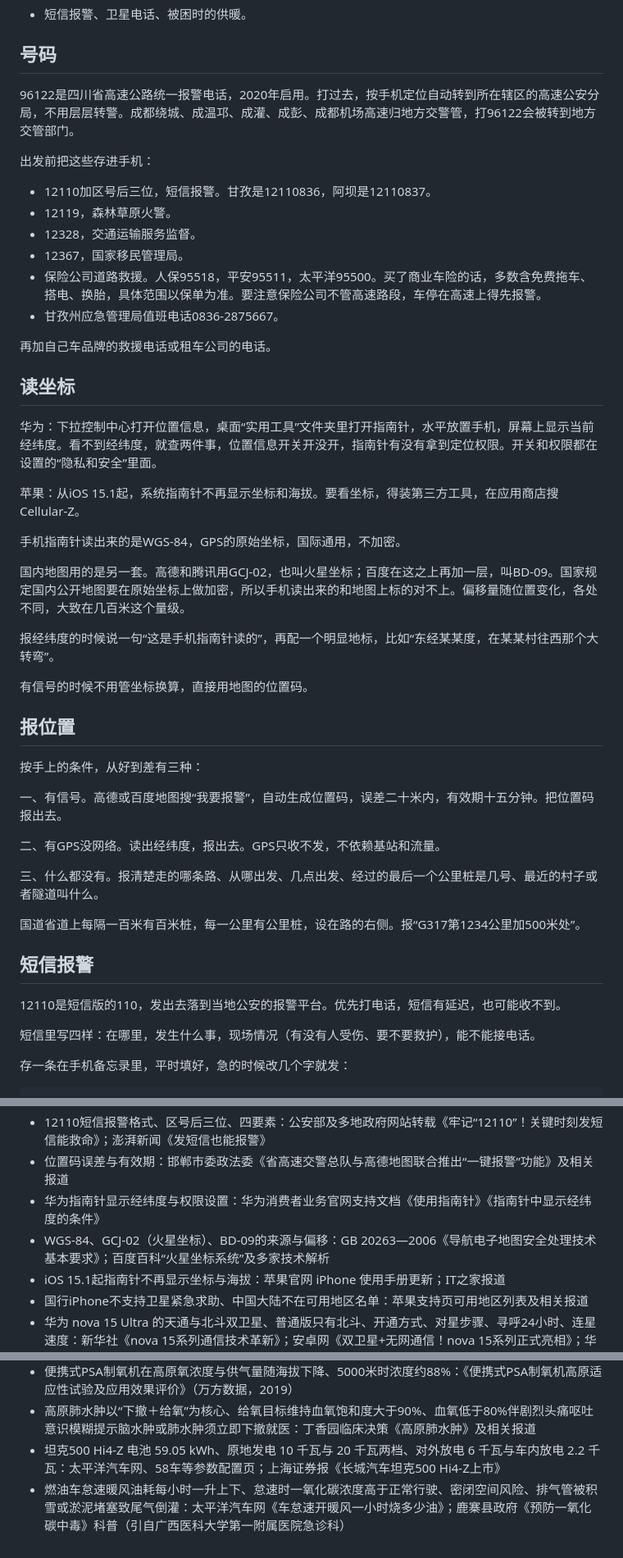
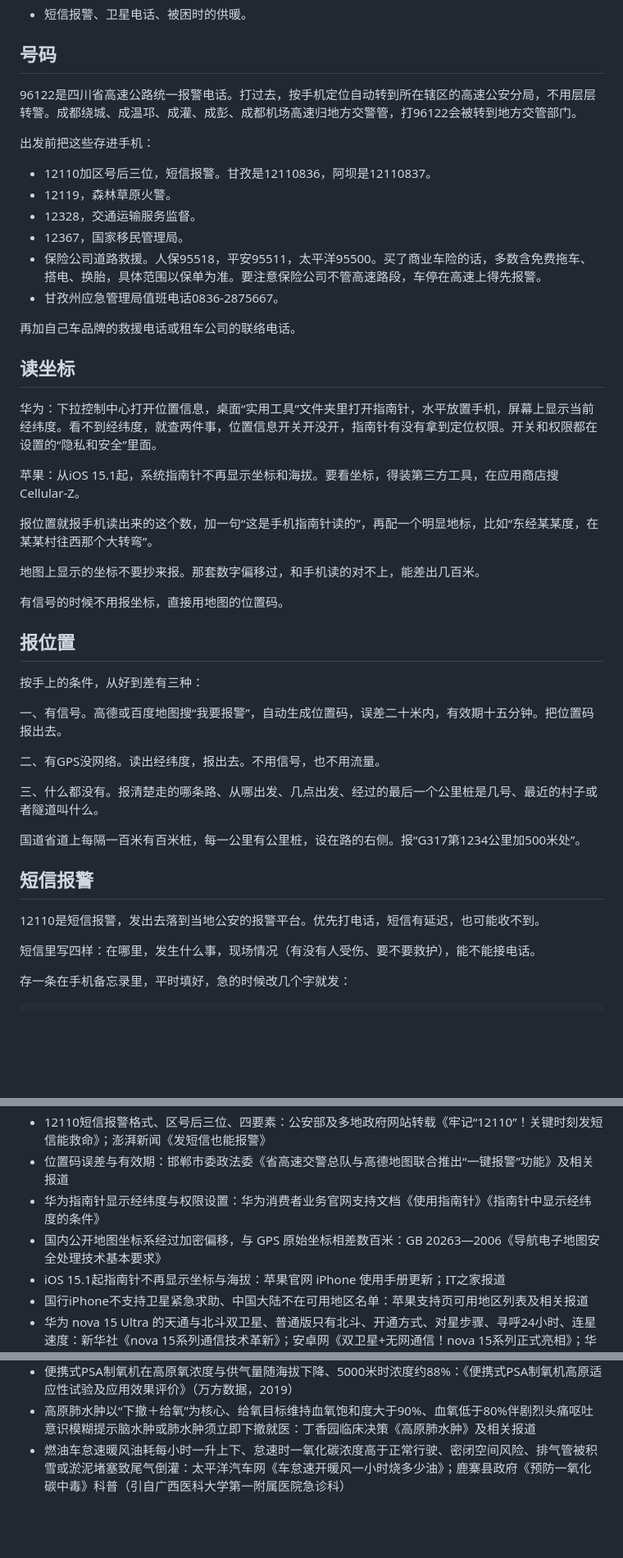
Before and after one commit to joanna2joanna/chuanxi, a Markdown page: yingji-note.md, 3 parts joined by grey strips. Shown at 82% size. GitHub-like rendering; blank space fills up the shorter version.

```diff
--- a/yingji-note.md
+++ b/yingji-note.md
@@ -23,7 +23,7 @@
 
 ## 号码
 
-96122是四川省高速公路统一报警电话，2020年启用。打过去，按手机定位自动转到所在辖区的高速公安分局，不用层层转警。成都绕城、成温邛、成灌、成彭、成都机场高速归地方交警管，打96122会被转到地方交管部门。
+96122是四川省高速公路统一报警电话。打过去，按手机定位自动转到所在辖区的高速公安分局，不用层层转警。成都绕城、成温邛、成灌、成彭、成都机场高速归地方交警管，打96122会被转到地方交管部门。
 
 出发前把这些存进手机：
 
@@ -34,7 +34,7 @@
 - 保险公司道路救援。人保95518，平安95511，太平洋95500。买了商业车险的话，多数含免费拖车、搭电、换胎，具体范围以保单为准。要注意保险公司不管高速路段，车停在高速上得先报警。
 - 甘孜州应急管理局值班电话0836-2875667。
 
-再加自己车品牌的救援电话或租车公司的电话。
+再加自己车品牌的救援电话或租车公司的联络电话。
 
 ## 读坐标
 
@@ -42,13 +42,11 @@
 
 苹果：从iOS 15.1起，系统指南针不再显示坐标和海拔。要看坐标，得装第三方工具，在应用商店搜Cellular-Z。
 
-手机指南针读出来的是WGS-84，GPS的原始坐标，国际通用，不加密。
+报位置就报手机读出来的这个数，加一句“这是手机指南针读的”，再配一个明显地标，比如“东经某某度，在某某村往西那个大转弯”。
 
-国内地图用的是另一套。高德和腾讯用GCJ-02，也叫火星坐标；百度在这之上再加一层，叫BD-09。国家规定国内公开地图要在原始坐标上做加密，所以手机读出来的和地图上标的对不上。偏移量随位置变化，各处不同，大致在几百米这个量级。
+地图上显示的坐标不要抄来报。那套数字偏移过，和手机读的对不上，能差出几百米。
 
-报经纬度的时候说一句“这是手机指南针读的”，再配一个明显地标，比如“东经某某度，在某某村往西那个大转弯”。
-
-有信号的时候不用管坐标换算，直接用地图的位置码。
+有信号的时候不用报坐标，直接用地图的位置码。
 
 ## 报位置
 
@@ -56,7 +54,7 @@
 
 一、有信号。高德或百度地图搜“我要报警”，自动生成位置码，误差二十米内，有效期十五分钟。把位置码报出去。
 
-二、有GPS没网络。读出经纬度，报出去。GPS只收不发，不依赖基站和流量。
+二、有GPS没网络。读出经纬度，报出去。不用信号，也不用流量。
 
 三、什么都没有。报清楚走的哪条路、从哪出发、几点出发、经过的最后一个公里桩是几号、最近的村子或者隧道叫什么。
 
@@ -64,7 +62,7 @@
 
 ## 短信报警
 
-12110是短信版的110，发出去落到当地公安的报警平台。优先打电话，短信有延迟，也可能收不到。
+12110是短信报警，发出去落到当地公安的报警平台。优先打电话，短信有延迟，也可能收不到。
 
 短信里写四样：在哪里，发生什么事，现场情况（有没有人受伤、要不要救护），能不能接电话。
 
@@ -167,7 +165,7 @@ nova 15 Ultra 支持天通卫星通话，也能发北斗卫星消息。nova 15
 - 12110短信报警格式、区号后三位、四要素：公安部及多地政府网站转载《牢记“12110”！关键时刻发短信能救命》；澎湃新闻《发短信也能报警》
 - 位置码误差与有效期：邯郸市委政法委《省高速交警总队与高德地图联合推出“一键报警”功能》及相关报道
 - 华为指南针显示经纬度与权限设置：华为消费者业务官网支持文档《使用指南针》《指南针中显示经纬度的条件》
-- WGS-84、GCJ-02（火星坐标）、BD-09的来源与偏移：GB 20263—2006《导航电子地图安全处理技术基本要求》；百度百科“火星坐标系统”及多家技术解析
+- 国内公开地图坐标系经过加密偏移，与 GPS 原始坐标相差数百米：GB 20263—2006《导航电子地图安全处理技术基本要求》
 - iOS 15.1起指南针不再显示坐标与海拔：苹果官网 iPhone 使用手册更新；IT之家报道
 - 国行iPhone不支持卫星紧急求助、中国大陆不在可用地区名单：苹果支持页可用地区列表及相关报道
 - 华为 nova 15 Ultra 的天通与北斗双卫星、普通版只有北斗、开通方式、对星步骤、寻呼24小时、连星速度：新华社《nova 15系列通信技术革新》；安卓网《双卫星+无网通信！nova 15系列正式亮相》；华为官网 nova 15 Ultra 产品页
@@ -184,5 +182,4 @@ nova 15 Ultra 支持天通卫星通话，也能发北斗卫星消息。nova 15
 - 一般高原病按需低流量吸氧维持血氧90%以上、高原肺水肿急性期需4至6升每分钟高流量持续供氧、缓解后不可突然停氧以免病情反复：《高原人群的健康管理》（王国忠、邱传亚编著，中国中医药出版社）；家医大健康《高原病吸氧，科学控流量是关键》
 - 便携式PSA制氧机在高原氧浓度与供气量随海拔下降、5000米时浓度约88%：《便携式PSA制氧机高原适应性试验及应用效果评价》（万方数据，2019）
 - 高原肺水肿以“下撤＋给氧”为核心、给氧目标维持血氧饱和度大于90%、血氧低于80%伴剧烈头痛呕吐意识模糊提示脑水肿或肺水肿须立即下撤就医：丁香园临床决策《高原肺水肿》及相关报道
-- 坦克500 Hi4-Z 电池 59.05 kWh、原地发电 10 千瓦与 20 千瓦两档、对外放电 6 千瓦与车内放电 2.2 千瓦：太平洋汽车网、58车等参数配置页；上海证券报《长城汽车坦克500 Hi4-Z上市》
 - 燃油车怠速暖风油耗每小时一升上下、怠速时一氧化碳浓度高于正常行驶、密闭空间风险、排气管被积雪或淤泥堵塞致尾气倒灌：太平洋汽车网《车怠速开暖风一小时烧多少油》；鹿寨县政府《预防一氧化碳中毒》科普（引自广西医科大学第一附属医院急诊科）
```
Also changed, not shown: other parts of yingji-note.md (+11 -11 lines).
